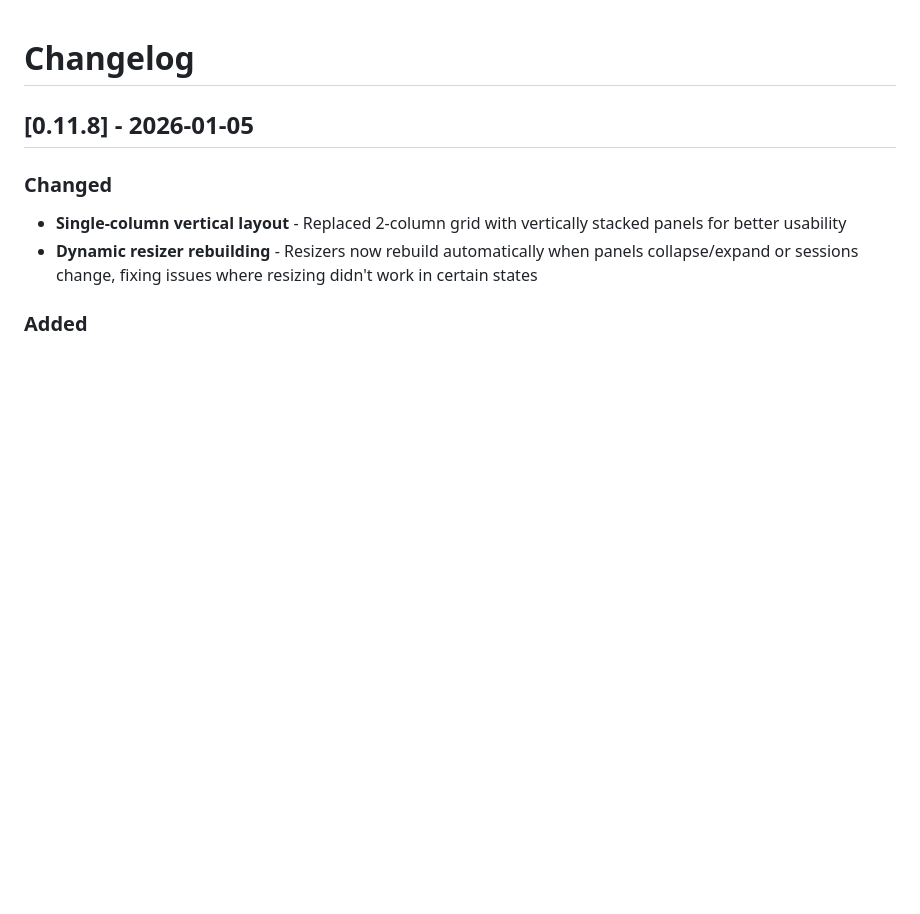
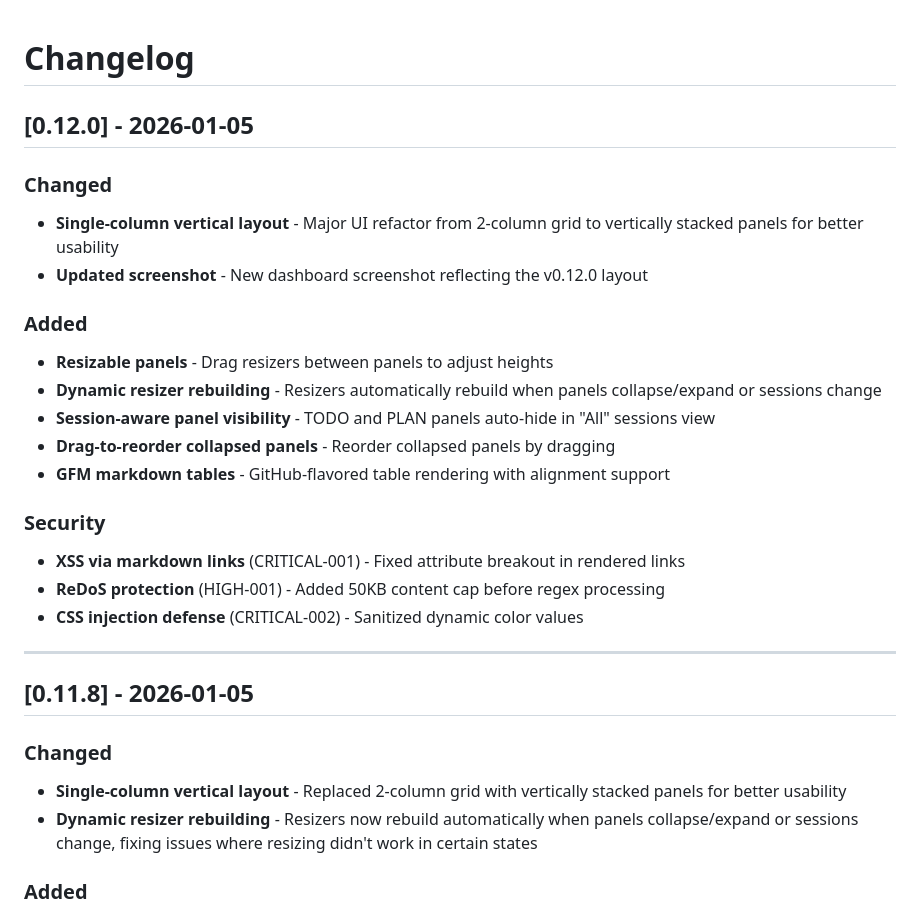
Before and after one commit to jwtor7/thinking, a Markdown page: CHANGELOG.md, the part around the change. Drawn GitHub-style; blank space fills up the shorter version.

```diff
--- a/CHANGELOG.md
+++ b/CHANGELOG.md
@@ -1,4 +1,24 @@
 # Changelog
+
+## [0.12.0] - 2026-01-05
+
+### Changed
+- **Single-column vertical layout** - Major UI refactor from 2-column grid to vertically stacked panels for better usability
+- **Updated screenshot** - New dashboard screenshot reflecting the v0.12.0 layout
+
+### Added
+- **Resizable panels** - Drag resizers between panels to adjust heights
+- **Dynamic resizer rebuilding** - Resizers automatically rebuild when panels collapse/expand or sessions change
+- **Session-aware panel visibility** - TODO and PLAN panels auto-hide in "All" sessions view
+- **Drag-to-reorder collapsed panels** - Reorder collapsed panels by dragging
+- **GFM markdown tables** - GitHub-flavored table rendering with alignment support
+
+### Security
+- **XSS via markdown links** (CRITICAL-001) - Fixed attribute breakout in rendered links
+- **ReDoS protection** (HIGH-001) - Added 50KB content cap before regex processing
+- **CSS injection defense** (CRITICAL-002) - Sanitized dynamic color values
+
+---
 
 ## [0.11.8] - 2026-01-05
 
```
Also changed, not shown: README.md (+7 -5 lines), docs/screenshot.png, 1 other file.
